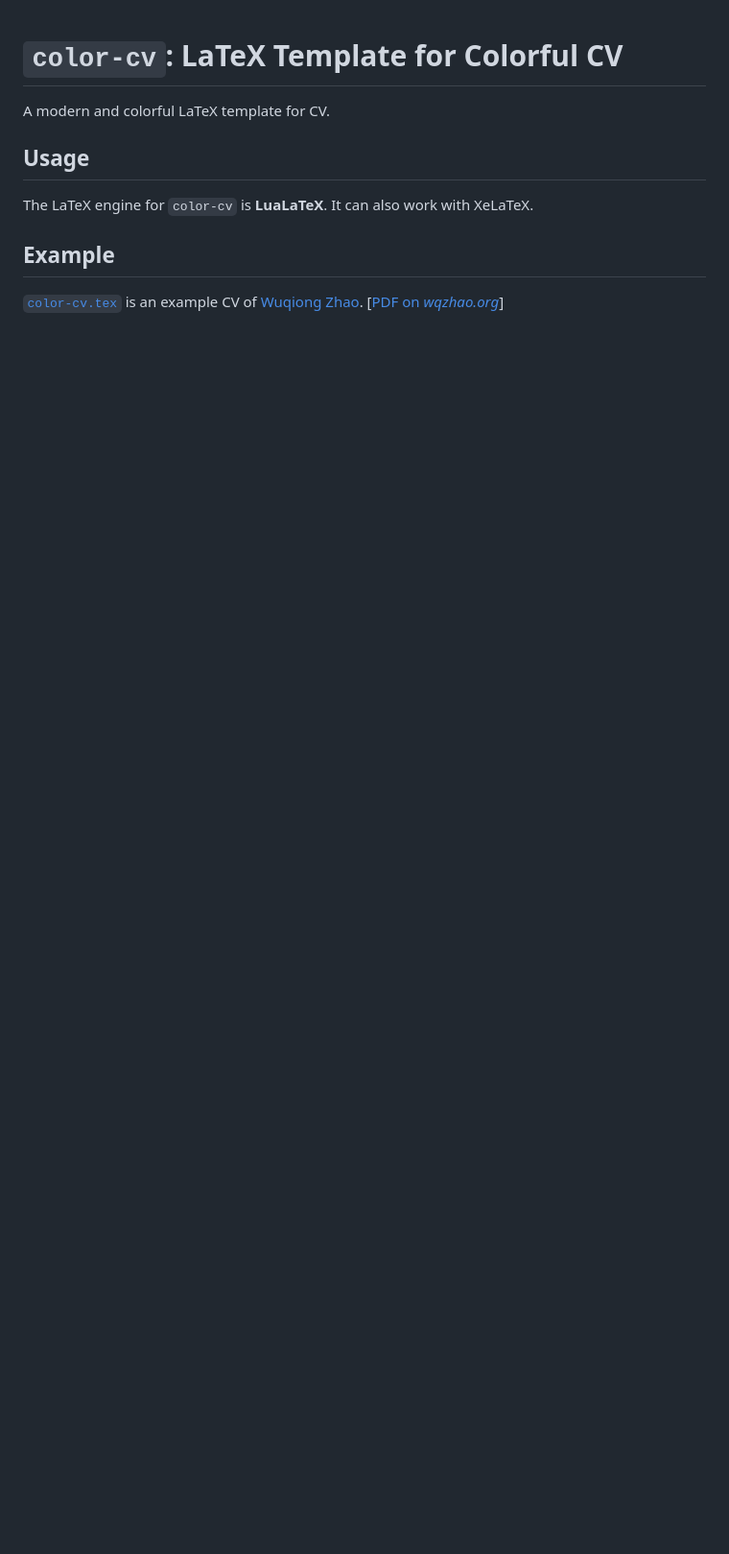
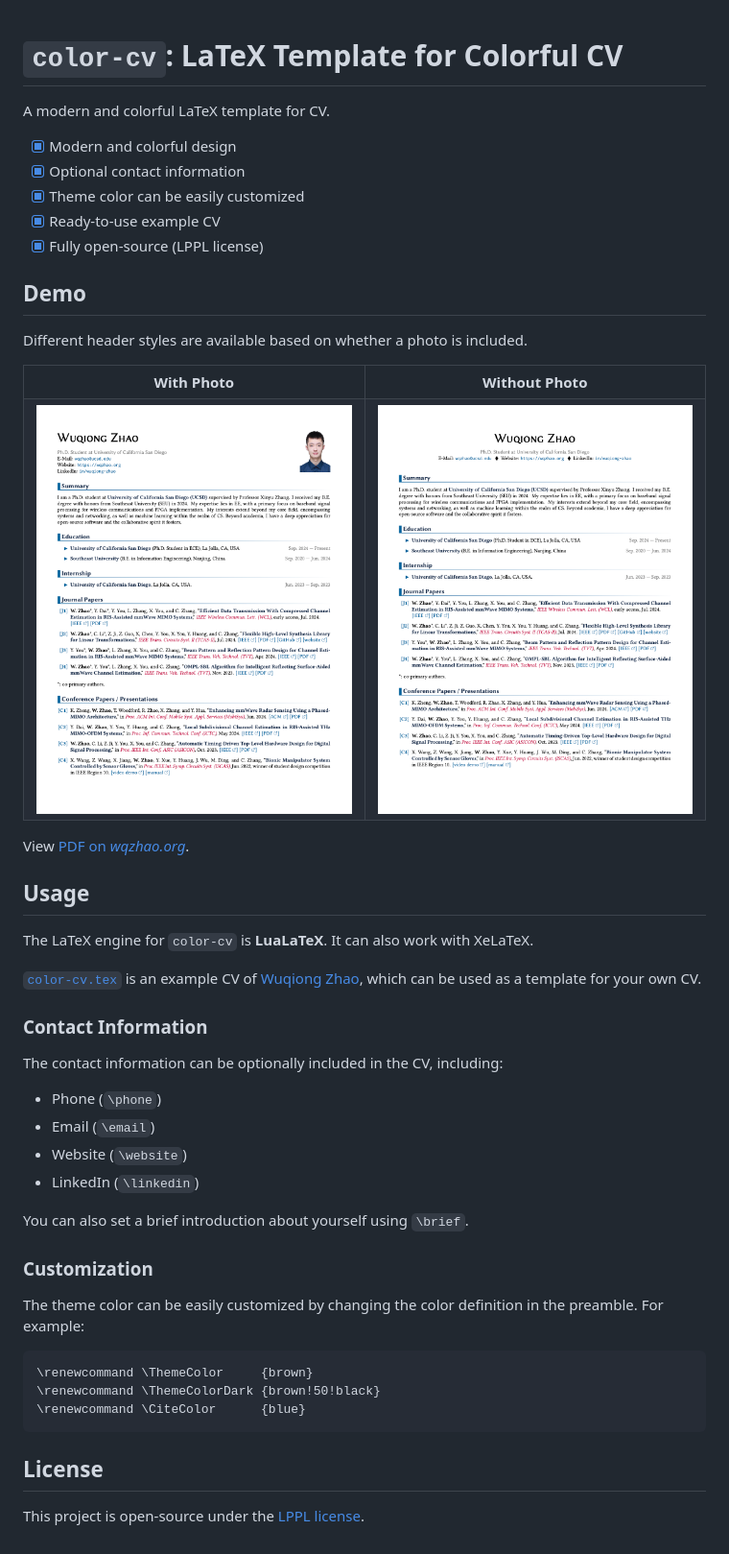
Before and after one commit to Teddy-van-Jerry/color-cv, a Markdown page: README.md, the part around the change. Shown at 96% size. GitHub-like rendering; pictures changed too: demo/w-photo.png (added), demo/wo-photo.png (added); blank space fills up the shorter version.

Commit message:
Update Contact Definitions
1. Add the `\phone` field.
2. Update README.
3. Add LPPL license.

````diff
--- a/README.md
+++ b/README.md
@@ -1,10 +1,52 @@
 # `color-cv`: LaTeX Template for Colorful CV
 A modern and colorful LaTeX template for CV.
+
+- [x] Modern and colorful design
+- [x] Optional contact information
+- [x] Theme color can be easily customized
+- [x] Ready-to-use example CV
+- [x] Fully open-source (LPPL license)
+
+## Demo
+Different header styles are available based on whether a photo is included.
+
+<table>
+  <tr>
+    <th style="text-align:center;">With Photo</th>
+    <th style="text-align:center;">Without Photo</th>
+  </tr>
+  <tr>
+    <td style="text-align:center;" width=50%><img src="demo/w-photo.png" alt="With Photo"></td>
+    <td style="text-align:center;" width=50%><img src="demo/wo-photo.png" alt="Without Photo"></td>
+  </tr>
+</table>
+
+View [PDF on *wqzhao.org*](https://go.wqzhao.org/cv).
 
 ## Usage
 The LaTeX engine for `color-cv` is **LuaLaTeX**.
 It can also work with XeLaTeX.
 
-## Example
-[`color-cv.tex`](color-cv.tex) is an example CV of [Wuqiong Zhao](https://wqzhao.org).
-[[PDF on *wqzhao.org*](https://go.wqzhao.org/cv)]
+[`color-cv.tex`](color-cv.tex) is an example CV of [Wuqiong Zhao](https://wqzhao.org),
+which can be used as a template for your own CV.
+
+### Contact Information
+The contact information can be optionally included in the CV, including:
+- Phone (`\phone`)
+- Email (`\email`)
+- Website (`\website`)
+- LinkedIn (`\linkedin`)
+
+You can also set a brief introduction about yourself using `\brief`.
+
+### Customization
+The theme color can be easily customized by changing the color definition in the preamble.
+For example:
+```latex
+\renewcommand \ThemeColor     {brown}
+\renewcommand \ThemeColorDark {brown!50!black}
+\renewcommand \CiteColor      {blue}
+```
+
+## License
+This project is open-source under the [LPPL license](LICENSE).
````
Also changed, not shown: 3 other files.
